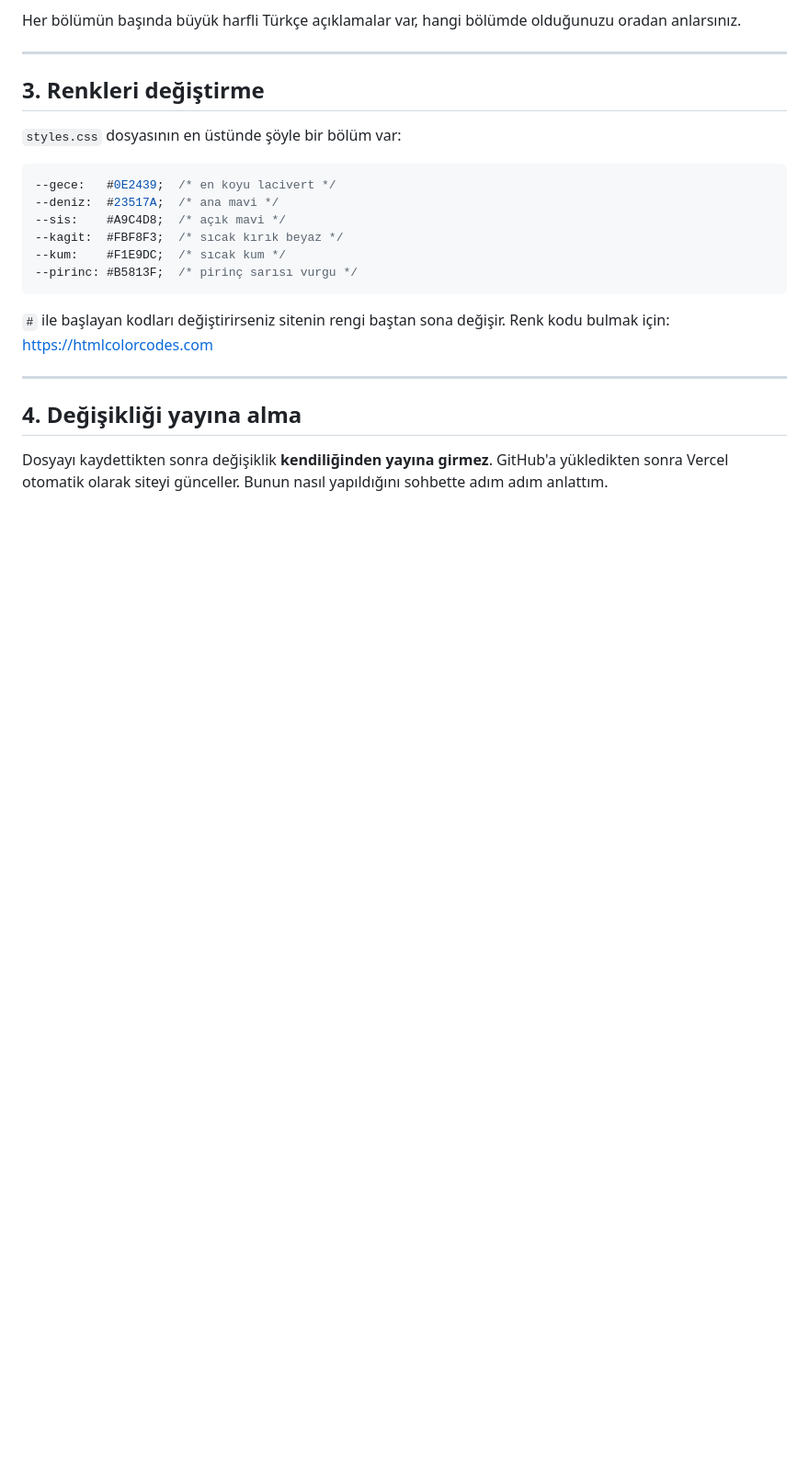
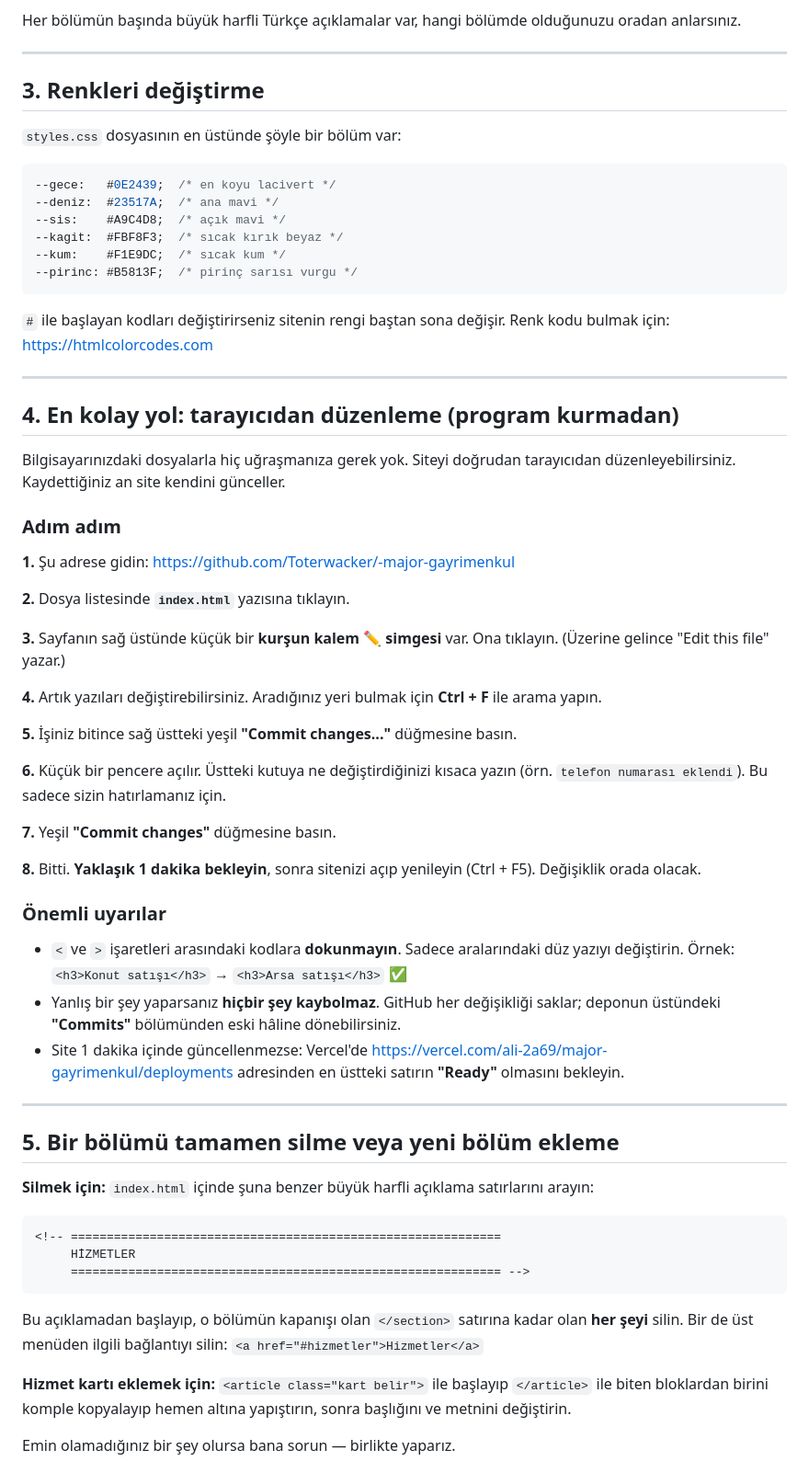
Before and after one commit to Toterwacker/-major-gayrimenkul, a Markdown page: NASIL-GUNCELLERIM.md, the part around the change. Shown at 92% size. GitHub-like rendering; blank space fills up the shorter version.

Commit message:
Güncelleme kılavuzuna tarayıcıdan düzenleme adımlarını ekle
Site sahibi bilgisayarına program kurmadan, GitHub üzerinden metin
değiştirebilsin diye adım adım tarif ve bölüm ekleme/silme örnekleri.

Co-Authored-By: Claude Opus 5 <noreply@anthropic.com>

````diff
--- a/NASIL-GUNCELLERIM.md
+++ b/NASIL-GUNCELLERIM.md
@@ -101,8 +101,64 @@ Renk kodu bulmak için: <https://htmlcolorcodes.com>
 
 ---
 
-## 4. Değişikliği yayına alma
+## 4. En kolay yol: tarayıcıdan düzenleme (program kurmadan)
 
-Dosyayı kaydettikten sonra değişiklik **kendiliğinden yayına girmez**.
-GitHub'a yükledikten sonra Vercel otomatik olarak siteyi günceller.
-Bunun nasıl yapıldığını sohbette adım adım anlattım.
+Bilgisayarınızdaki dosyalarla hiç uğraşmanıza gerek yok. Siteyi doğrudan
+tarayıcıdan düzenleyebilirsiniz. Kaydettiğiniz an site kendini günceller.
+
+### Adım adım
+
+**1.** Şu adrese gidin:
+<https://github.com/Toterwacker/-major-gayrimenkul>
+
+**2.** Dosya listesinde **`index.html`** yazısına tıklayın.
+
+**3.** Sayfanın sağ üstünde küçük bir **kurşun kalem ✏️ simgesi** var. Ona tıklayın.
+(Üzerine gelince "Edit this file" yazar.)
+
+**4.** Artık yazıları değiştirebilirsiniz. Aradığınız yeri bulmak için
+**Ctrl + F** ile arama yapın.
+
+**5.** İşiniz bitince sağ üstteki yeşil **"Commit changes..."** düğmesine basın.
+
+**6.** Küçük bir pencere açılır. Üstteki kutuya ne değiştirdiğinizi kısaca
+yazın (örn. `telefon numarası eklendi`). Bu sadece sizin hatırlamanız için.
+
+**7.** Yeşil **"Commit changes"** düğmesine basın.
+
+**8.** Bitti. **Yaklaşık 1 dakika bekleyin**, sonra sitenizi açıp yenileyin
+(Ctrl + F5). Değişiklik orada olacak.
+
+### Önemli uyarılar
+
+- `<` ve `>` işaretleri arasındaki kodlara **dokunmayın**. Sadece aralarındaki
+  düz yazıyı değiştirin. Örnek:
+  `<h3>Konut satışı</h3>` → `<h3>Arsa satışı</h3>` ✅
+- Yanlış bir şey yaparsanız **hiçbir şey kaybolmaz**. GitHub her değişikliği
+  saklar; deponun üstündeki **"Commits"** bölümünden eski hâline dönebilirsiniz.
+- Site 1 dakika içinde güncellenmezse: Vercel'de
+  <https://vercel.com/ali-2a69/major-gayrimenkul/deployments> adresinden
+  en üstteki satırın **"Ready"** olmasını bekleyin.
+
+---
+
+## 5. Bir bölümü tamamen silme veya yeni bölüm ekleme
+
+**Silmek için:** `index.html` içinde şuna benzer büyük harfli açıklama
+satırlarını arayın:
+
+```
+<!-- ============================================================
+     HİZMETLER
+     ============================================================ -->
+```
+
+Bu açıklamadan başlayıp, o bölümün kapanışı olan `</section>` satırına kadar
+olan **her şeyi** silin. Bir de üst menüden ilgili bağlantıyı silin:
+`<a href="#hizmetler">Hizmetler</a>`
+
+**Hizmet kartı eklemek için:** `<article class="kart belir">` ile başlayıp
+`</article>` ile biten bloklardan birini komple kopyalayıp hemen altına
+yapıştırın, sonra başlığını ve metnini değiştirin.
+
+Emin olamadığınız bir şey olursa bana sorun — birlikte yaparız.
````
